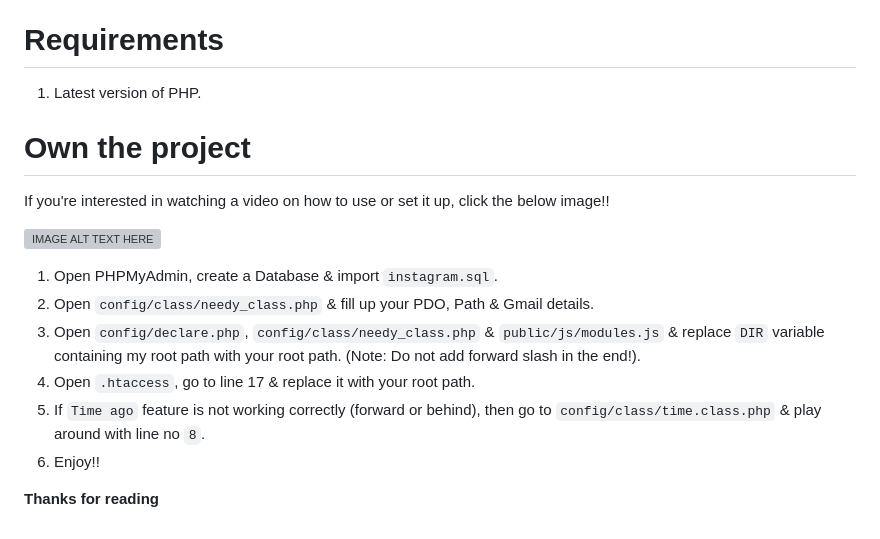
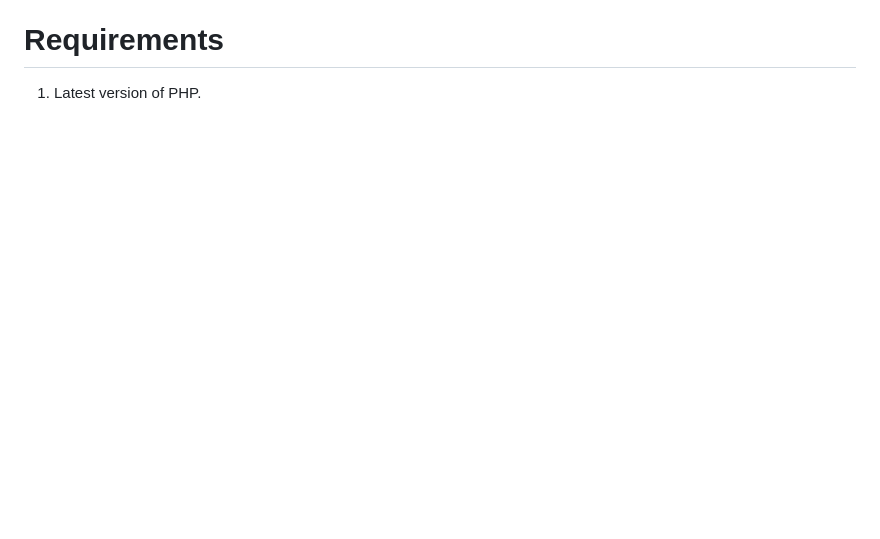
Before and after one commit to yeswanth464/instareplica, a Markdown page: README.md, the part around the change. GitHub-like rendering; blank space fills up the shorter version; grey boxes are pictures that could not be loaded.

```diff
--- a/README.md
+++ b/README.md
@@ -48,19 +48,3 @@ eg. F1, F2, F3 and 230 others liked where F = Following.
 
 # Requirements
 1. Latest version of PHP.
-
-# Own the project
-
-If you're interested in watching a video on how to use or set it up, click the below image!!
-
-[![IMAGE ALT TEXT HERE](http://img.youtube.com/vi/jI_z-4XWLLk/0.jpg)](https://www.youtube.com/watch?v=jI_z-4XWLLk)
-
-1. Open PHPMyAdmin, create a Database & import `instagram.sql`.
-2. Open `config/class/needy_class.php` & fill up your PDO, Path & Gmail details.
-3. Open `config/declare.php`, `config/class/needy_class.php` & `public/js/modules.js` & replace `DIR` variable containing my root path with your root path. (Note: Do not add forward slash in the end!).
-4. Open `.htaccess`, go to line 17 & replace it with your root path.
-5. If `Time ago` feature is not working correctly (forward or behind), then go to `config/class/time.class.php` & play around with line no `8`.
-6. Enjoy!!
-
-
-**Thanks for reading**
```
